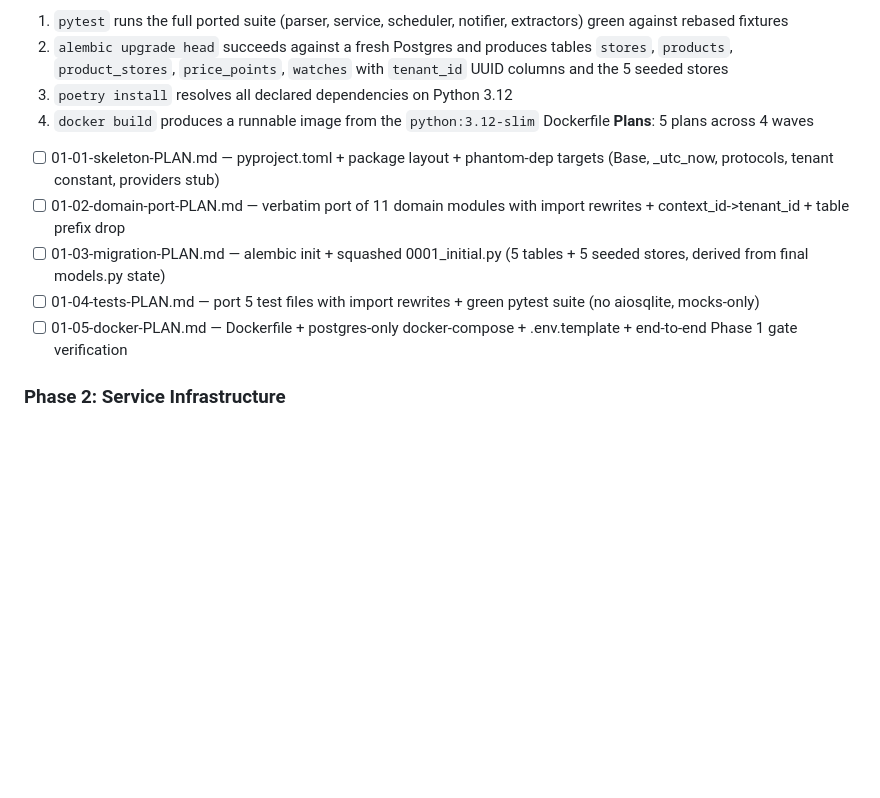
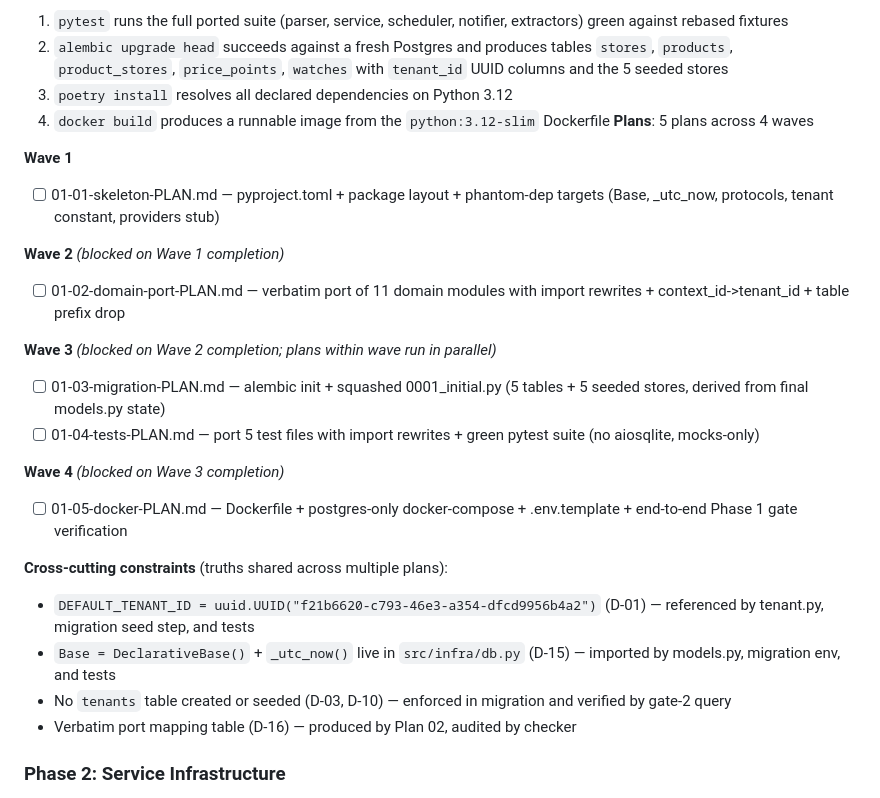
Before and after one commit to MagTer/price-tracker, a Markdown page: .planning/ROADMAP.md, the part around the change. Rendered like a GitHub page; blank space fills up the shorter version.

```diff
--- a/.planning/ROADMAP.md
+++ b/.planning/ROADMAP.md
@@ -30,11 +30,25 @@ Decimal phases appear between their surrounding integers in numeric order.
   3. `poetry install` resolves all declared dependencies on Python 3.12
   4. `docker build` produces a runnable image from the `python:3.12-slim` Dockerfile
 **Plans**: 5 plans across 4 waves
+
+**Wave 1**
   - [ ] 01-01-skeleton-PLAN.md — pyproject.toml + package layout + phantom-dep targets (Base, _utc_now, protocols, tenant constant, providers stub)
+
+**Wave 2** *(blocked on Wave 1 completion)*
   - [ ] 01-02-domain-port-PLAN.md — verbatim port of 11 domain modules with import rewrites + context_id->tenant_id + table prefix drop
+
+**Wave 3** *(blocked on Wave 2 completion; plans within wave run in parallel)*
   - [ ] 01-03-migration-PLAN.md — alembic init + squashed 0001_initial.py (5 tables + 5 seeded stores, derived from final models.py state)
   - [ ] 01-04-tests-PLAN.md — port 5 test files with import rewrites + green pytest suite (no aiosqlite, mocks-only)
+
+**Wave 4** *(blocked on Wave 3 completion)*
   - [ ] 01-05-docker-PLAN.md — Dockerfile + postgres-only docker-compose + .env.template + end-to-end Phase 1 gate verification
+
+**Cross-cutting constraints** (truths shared across multiple plans):
+  - `DEFAULT_TENANT_ID = uuid.UUID("f21b6620-c793-46e3-a354-dfcd9956b4a2")` (D-01) — referenced by tenant.py, migration seed step, and tests
+  - `Base = DeclarativeBase()` + `_utc_now()` live in `src/infra/db.py` (D-15) — imported by models.py, migration env, and tests
+  - No `tenants` table created or seeded (D-03, D-10) — enforced in migration and verified by gate-2 query
+  - Verbatim port mapping table (D-16) — produced by Plan 02, audited by checker
 
 ### Phase 2: Service Infrastructure
 **Goal**: Replace the source repo's interfaces (`IFetcher`, `IEmailService`, `LiteLLM proxy`, in-memory session) with concrete infra clients, wire them into a FastAPI app whose lifespan starts the scheduler, and prove the whole loop works against a real Willys URL.
```
Also changed, not shown: .planning/STATE.md (+5 -5 lines).
